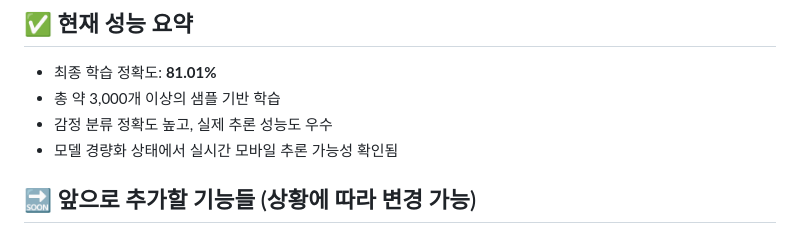
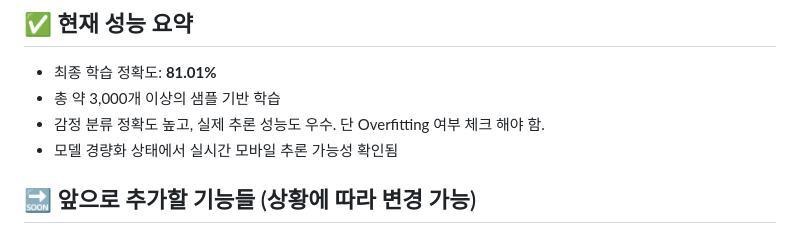
Before and after one commit to 2025HearAIFall/System, a Markdown page: README.md, the part around the change. GitHub-like rendering.

```diff
--- a/README.md
+++ b/README.md
@@ -44,7 +44,7 @@
 ## ✅ 현재 성능 요약
 - 최종 학습 정확도: **81.01%**
 - 총 약 3,000개 이상의 샘플 기반 학습
-- 감정 분류 정확도 높고, 실제 추론 성능도 우수
+- 감정 분류 정확도 높고, 실제 추론 성능도 우수. 단 Overfitting 여부 체크 해야 함.
 - 모델 경량화 상태에서 실시간 모바일 추론 가능성 확인됨
 
 ## 🔜 앞으로 추가할 기능들 (상황에 따라 변경 가능)
```
